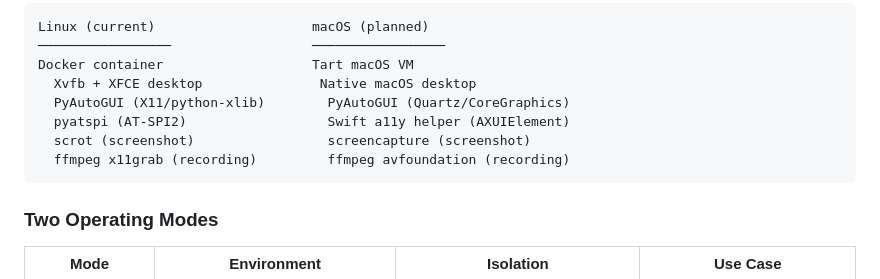
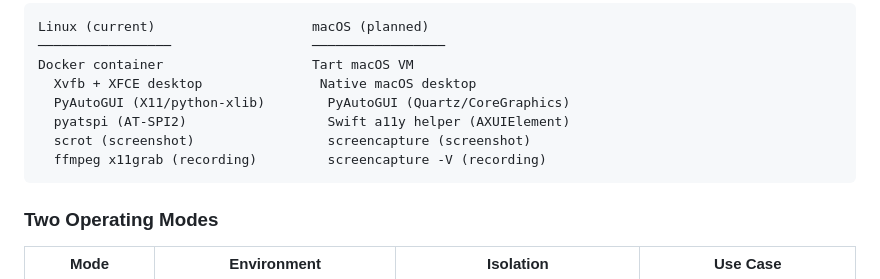
Before and after one commit to Edison-Watch/desktest, a Markdown page: docs/macos-support.md, the part around the change. Drawn GitHub-style.

````diff
--- a/docs/macos-support.md
+++ b/docs/macos-support.md
@@ -16,7 +16,7 @@ Docker container                   Tart macOS VM
   PyAutoGUI (X11/python-xlib)        PyAutoGUI (Quartz/CoreGraphics)
   pyatspi (AT-SPI2)                  Swift a11y helper (AXUIElement)
   scrot (screenshot)                 screencapture (screenshot)
-  ffmpeg x11grab (recording)         ffmpeg avfoundation (recording)
+  ffmpeg x11grab (recording)         screencapture -V (recording)
 ```
 
 ### Two Operating Modes
````
Also changed, not shown: docs/ci.md (+16 -3 lines).
